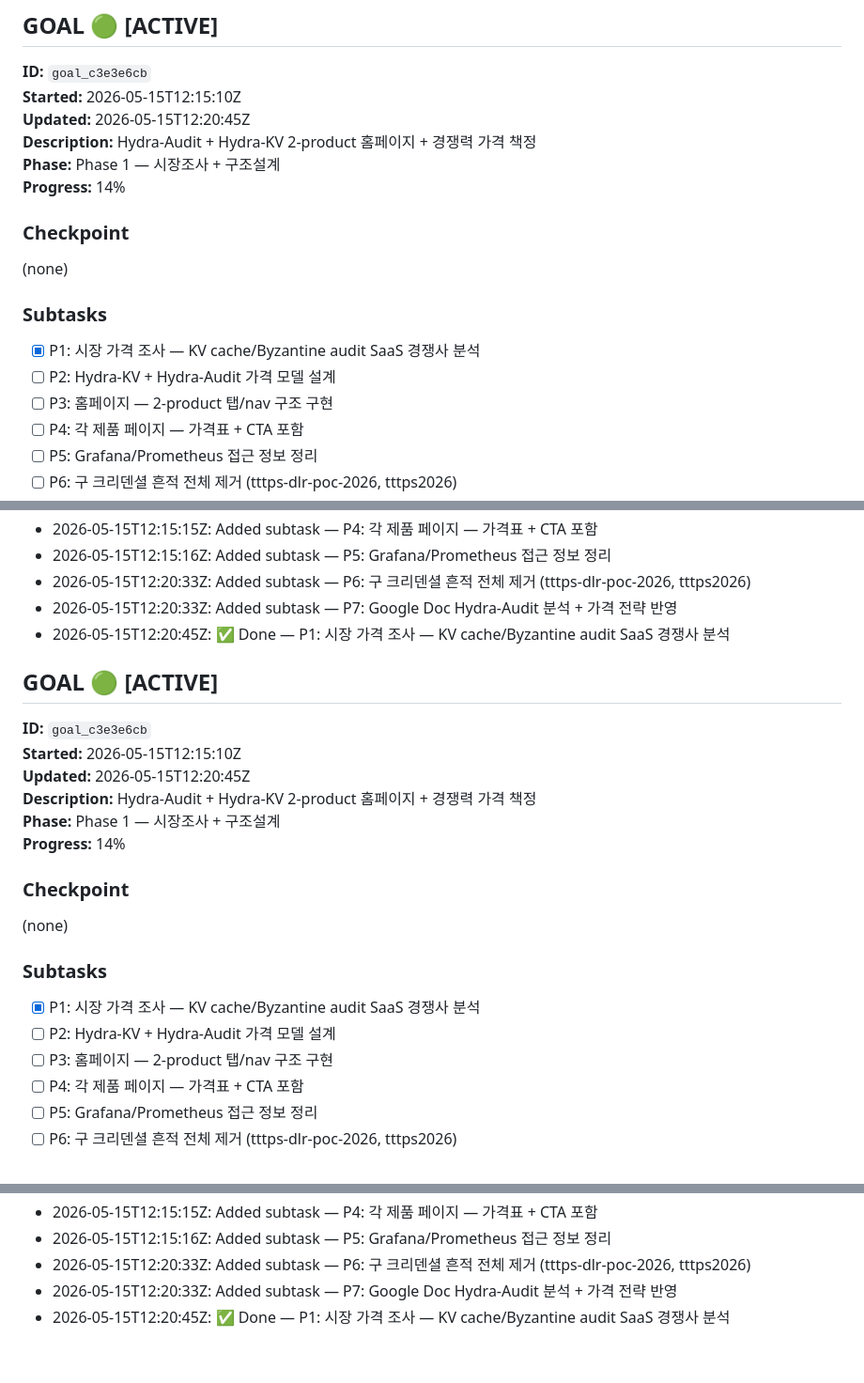
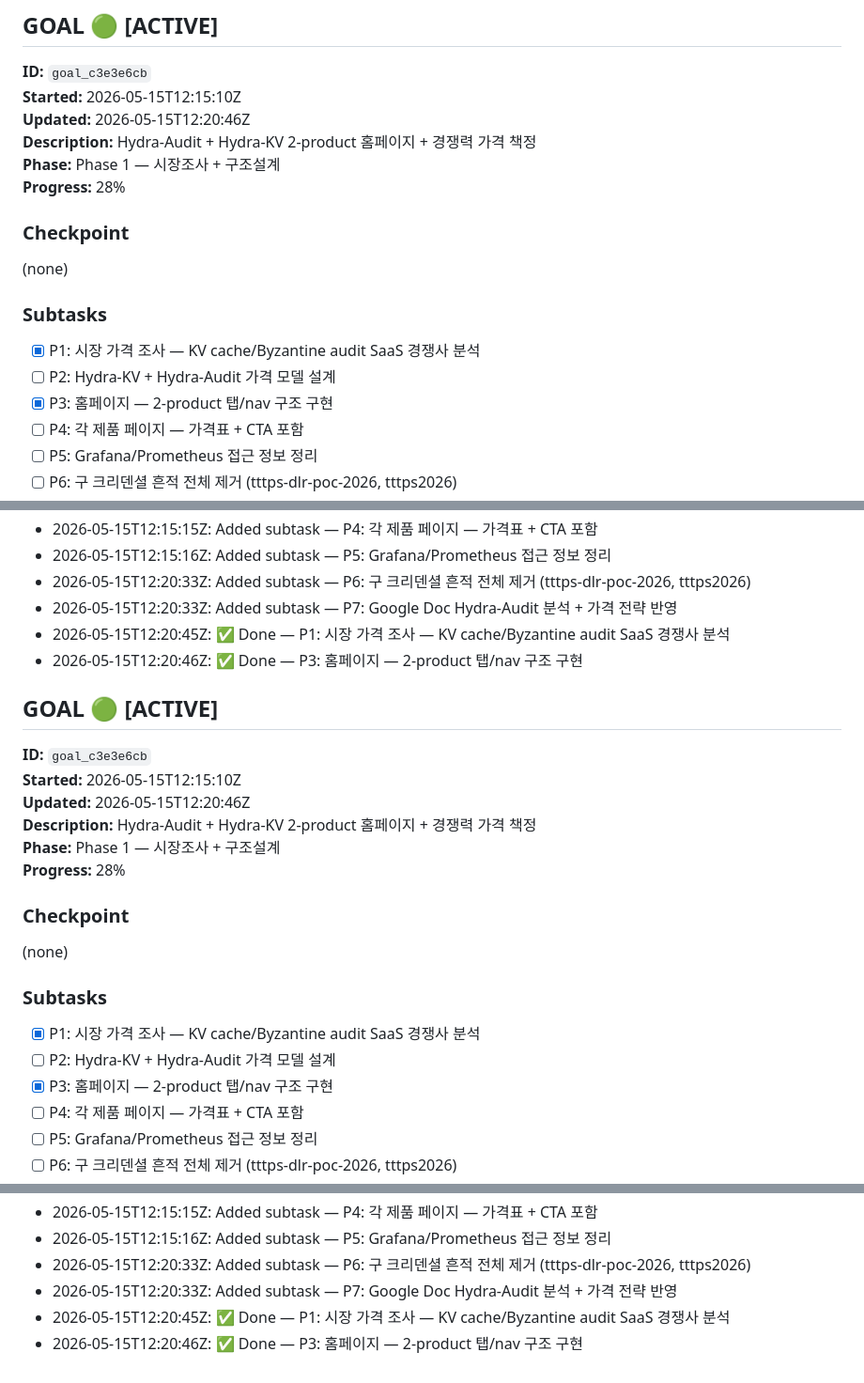
Before and after one commit to Helm-Protocol/x402-openttt, a Markdown page: PROGRESS.md, 3 parts joined by grey strips. Shown at 94% size. Rendered like a GitHub page.

Commit message:
progress: [goal_c3e3e6cb] ✅ P3: 홈페이지 — 2-product 탭/nav 구조 구현

```diff
--- a/PROGRESS.md
+++ b/PROGRESS.md
@@ -3,10 +3,10 @@
 ## GOAL 🟢 [ACTIVE]
 **ID:** `goal_c3e3e6cb`
 **Started:** 2026-05-15T12:15:10Z
-**Updated:** 2026-05-15T12:20:45Z
+**Updated:** 2026-05-15T12:20:46Z
 **Description:** Hydra-Audit + Hydra-KV 2-product 홈페이지 + 경쟁력 가격 책정
 **Phase:** Phase 1 — 시장조사 + 구조설계
-**Progress:** 14%
+**Progress:** 28%
 
 ### Checkpoint
 (none)
@@ -14,7 +14,7 @@
 ### Subtasks
 - [x] P1: 시장 가격 조사 — KV cache/Byzantine audit SaaS 경쟁사 분석
 - [ ] P2: Hydra-KV + Hydra-Audit 가격 모델 설계
-- [ ] P3: 홈페이지 — 2-product 탭/nav 구조 구현
+- [x] P3: 홈페이지 — 2-product 탭/nav 구조 구현
 - [ ] P4: 각 제품 페이지 — 가격표 + CTA 포함
 - [ ] P5: Grafana/Prometheus 접근 정보 정리
 - [ ] P6: 구 크리덴셜 흔적 전체 제거 (tttps-dlr-poc-2026, tttps2026)
@@ -30,14 +30,15 @@
 - 2026-05-15T12:20:33Z: Added subtask — P6: 구 크리덴셜 흔적 전체 제거 (tttps-dlr-poc-2026, tttps2026)
 - 2026-05-15T12:20:33Z: Added subtask — P7: Google Doc Hydra-Audit 분석 + 가격 전략 반영
 - 2026-05-15T12:20:45Z: ✅ Done — P1: 시장 가격 조사 — KV cache/Byzantine audit SaaS 경쟁사 분석
+- 2026-05-15T12:20:46Z: ✅ Done — P3: 홈페이지 — 2-product 탭/nav 구조 구현
 
 ## GOAL 🟢 [ACTIVE]
 **ID:** `goal_c3e3e6cb`
 **Started:** 2026-05-15T12:15:10Z
-**Updated:** 2026-05-15T12:20:45Z
+**Updated:** 2026-05-15T12:20:46Z
 **Description:** Hydra-Audit + Hydra-KV 2-product 홈페이지 + 경쟁력 가격 책정
 **Phase:** Phase 1 — 시장조사 + 구조설계
-**Progress:** 14%
+**Progress:** 28%
 
 ### Checkpoint
 (none)
@@ -45,7 +46,7 @@
 ### Subtasks
 - [x] P1: 시장 가격 조사 — KV cache/Byzantine audit SaaS 경쟁사 분석
 - [ ] P2: Hydra-KV + Hydra-Audit 가격 모델 설계
-- [ ] P3: 홈페이지 — 2-product 탭/nav 구조 구현
+- [x] P3: 홈페이지 — 2-product 탭/nav 구조 구현
 - [ ] P4: 각 제품 페이지 — 가격표 + CTA 포함
 - [ ] P5: Grafana/Prometheus 접근 정보 정리
 - [ ] P6: 구 크리덴셜 흔적 전체 제거 (tttps-dlr-poc-2026, tttps2026)
@@ -61,3 +62,4 @@
 - 2026-05-15T12:20:33Z: Added subtask — P6: 구 크리덴셜 흔적 전체 제거 (tttps-dlr-poc-2026, tttps2026)
 - 2026-05-15T12:20:33Z: Added subtask — P7: Google Doc Hydra-Audit 분석 + 가격 전략 반영
 - 2026-05-15T12:20:45Z: ✅ Done — P1: 시장 가격 조사 — KV cache/Byzantine audit SaaS 경쟁사 분석
+- 2026-05-15T12:20:46Z: ✅ Done — P3: 홈페이지 — 2-product 탭/nav 구조 구현
```
